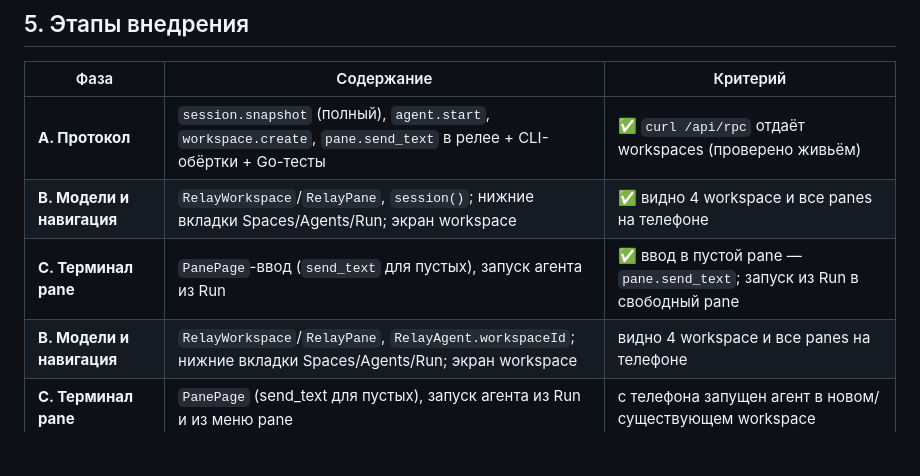
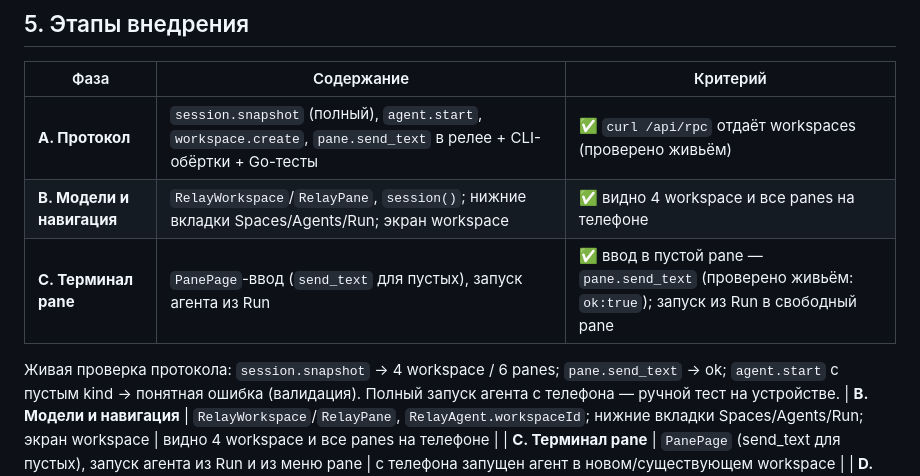
Before and after one commit to teasec4/herdr-mobile-app, a Markdown page: docs/11-spaces.md, the part around the change. GitHub-like rendering; blank space fills up the shorter version.

Commit message:
docs: live-verification notes for spaces protocol

```diff
--- a/docs/11-spaces.md
+++ b/docs/11-spaces.md
@@ -108,7 +108,11 @@ CLI, доступный релею (проверено):
 | --- | --- | --- |
 | **A. Протокол** | `session.snapshot` (полный), `agent.start`, `workspace.create`, `pane.send_text` в релее + CLI-обёртки + Go-тесты | ✅ `curl /api/rpc` отдаёт workspaces (проверено живьём) |
 | **B. Модели и навигация** | `RelayWorkspace`/`RelayPane`, `session()`; нижние вкладки Spaces/Agents/Run; экран workspace | ✅ видно 4 workspace и все panes на телефоне |
-| **C. Терминал pane** | `PanePage`-ввод (`send_text` для пустых), запуск агента из Run | ✅ ввод в пустой pane — `pane.send_text`; запуск из Run в свободный pane |
+| **C. Терминал pane** | `PanePage`-ввод (`send_text` для пустых), запуск агента из Run | ✅ ввод в пустой pane — `pane.send_text` (проверено живьём: `ok:true`); запуск из Run в свободный pane |
+
+Живая проверка протокола: `session.snapshot` → 4 workspace / 6 panes;
+`pane.send_text` → ok; `agent.start` с пустым kind → понятная ошибка
+(валидация). Полный запуск агента с телефона — ручной тест на устройстве.
 | **B. Модели и навигация** | `RelayWorkspace`/`RelayPane`, `RelayAgent.workspaceId`; нижние вкладки Spaces/Agents/Run; экран workspace | видно 4 workspace и все panes на телефоне |
 | **C. Терминал pane** | `PanePage` (send_text для пустых), запуск агента из Run и из меню pane | с телефона запущен агент в новом/существующем workspace |
 | **D. Полировка** | создание workspace в UI, ошибки/ретраи, события workspace.*, тесты | полный флоу без ноутбука |
```
